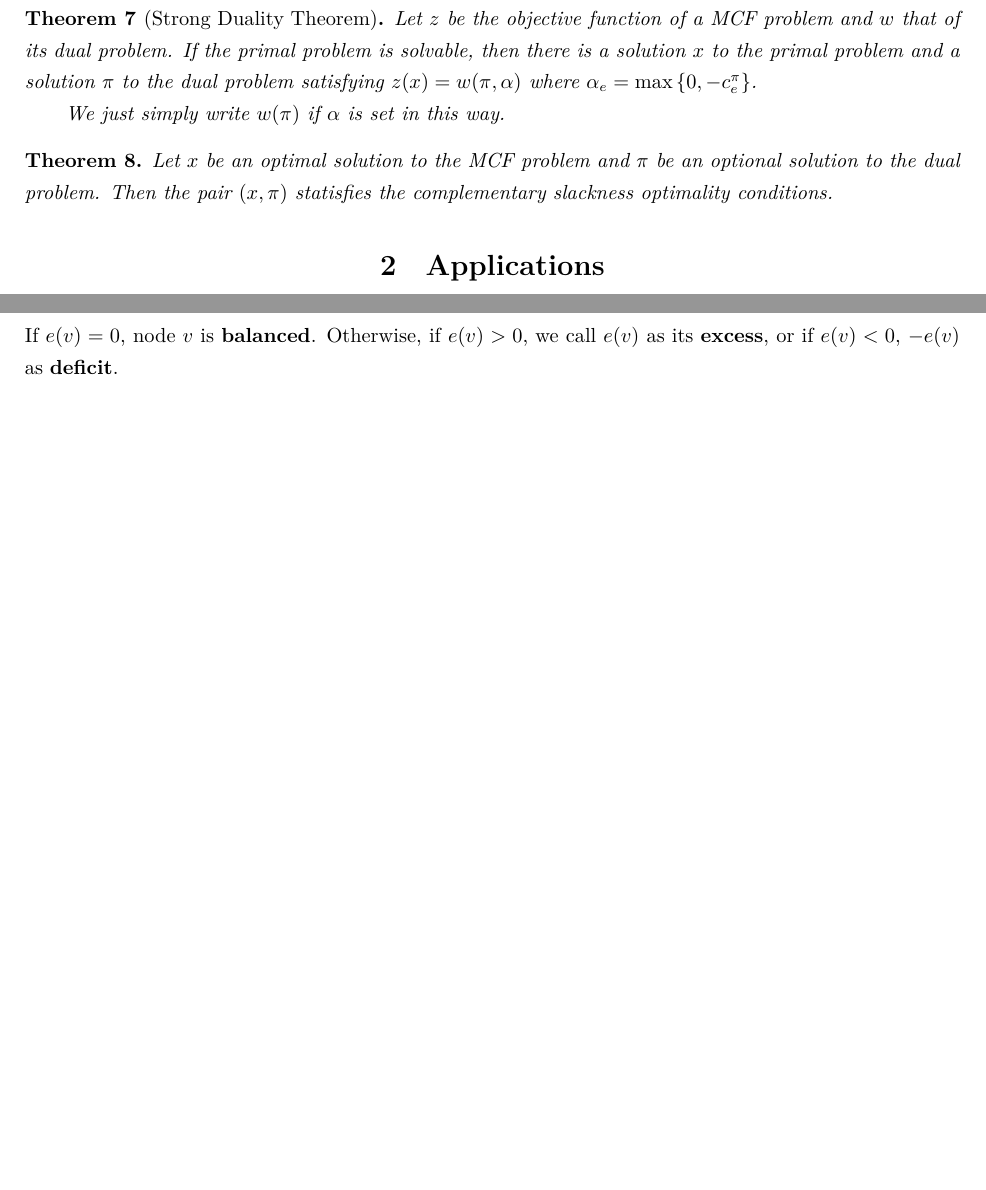
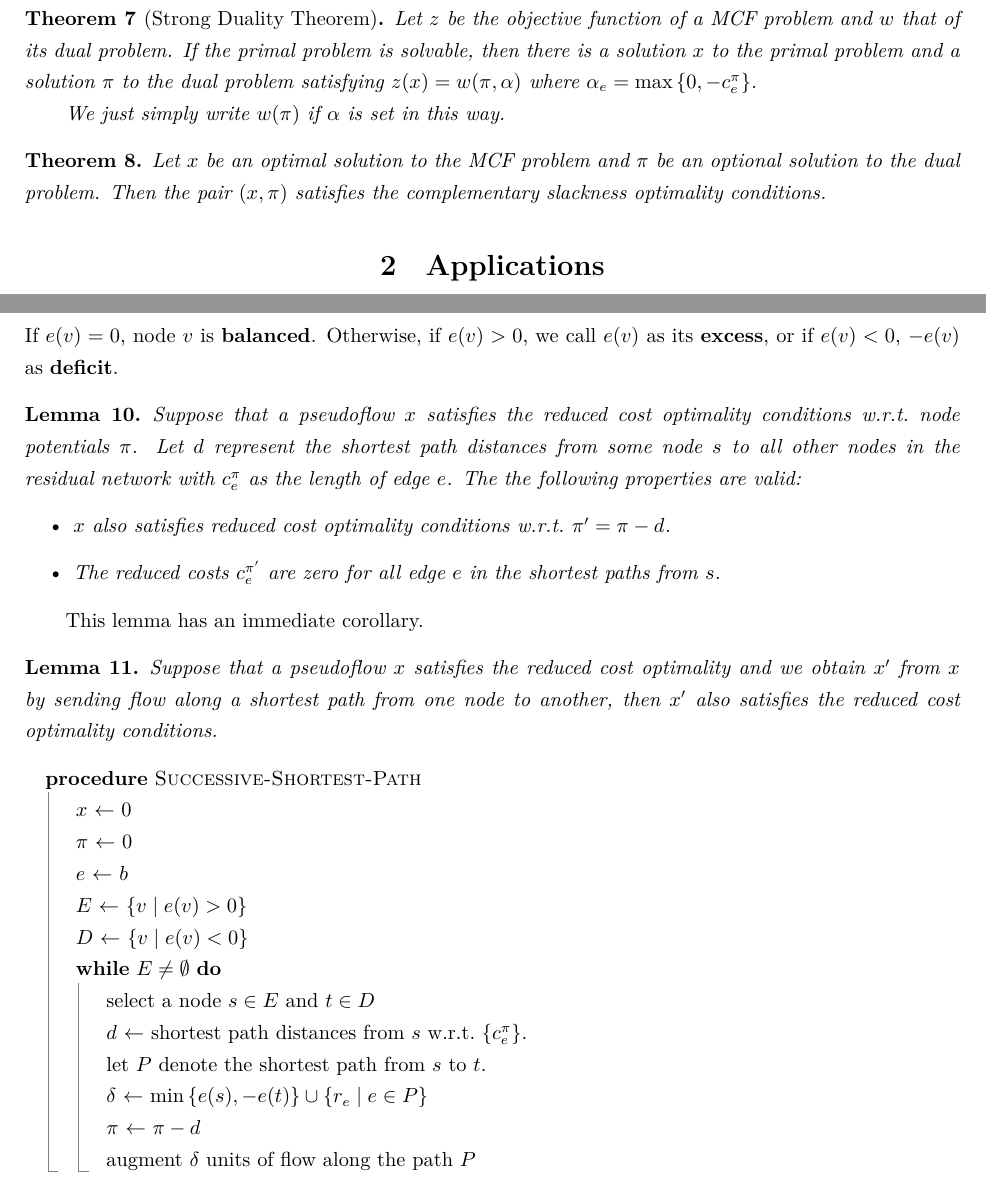
Before and after one commit to TimeExceed/mcf_notes, a LaTeX document (src/mcf.tex): two parts of pages 4 and 6 of 6, joined at a grey line, cut so that both start at the same text, the shorter picture padded with empty space. Compiled offline with XeLaTeX.

Commit message:
successive shortest path

```diff
--- a/src/mcf.tex
+++ b/src/mcf.tex
@@ -194,7 +194,7 @@ Then RCO theorem says, that cost difference between $i$ and $j$ is no more than
 
 \begin{theorem}
     Let $x$ be an optimal solution to the MCF problem and $\pi$ be an optional solution to the dual problem.
-    Then the pair $(x, \pi)$ statisfies the complementary slackness optimality conditions.
+    Then the pair $(x, \pi)$ satisfies the complementary slackness optimality conditions.
 \end{theorem}
 
 \section{Applications}
@@ -359,6 +359,42 @@ and sends flow from $s$ to $t$ along a shortest path in the residual network.
     or if $e(v)<0$, $-e(v)$ as \emph{deficit}.
 \end{definition}
 
+\begin{lemma}
+    Suppose that a pseudoflow $x$ satisfies the reduced cost optimality conditions w.r.t.\ node potentials $\pi$.
+    Let $d$ represent the shortest path distances from some node $s$ to all other nodes
+    in the residual network with $c^\pi_e$ as the length of edge $e$.
+    The the following properties are valid:
+    \begin{itemize}
+        \item $x$ also satisfies reduced cost optimality conditions w.r.t.\ $\pi'=\pi-d$.
+        \item The reduced costs $c^{\pi'}_e$ are zero for all edge $e$ in the shortest paths from $s$.
+    \end{itemize}
+\end{lemma}
+
+This lemma has an immediate corollary.
+
+\begin{lemma}
+    Suppose that a pseudoflow $x$ satisfies the reduced cost optimality
+    and we obtain $x'$ from $x$ by sending flow along a shortest path from one node to another,
+    then $x'$ also satisfies the reduced cost optimality conditions.
+\end{lemma}
+
+\begin{algorithmic}
+    \Procedure{Successive-Shortest-Path}{}
+        \State $x$ $\gets$ 0
+        \State $\pi$ $\gets$ 0
+        \State $e$ $\gets$ $b$
+        \State $E$ $\gets$ $\brace{v\mid e(v)>0}$
+        \State $D$ $\gets$ $\brace{v\mid e(v)<0}$
+        \While{$E\neq \emptyset$}
+            \State select a node $s\in E$ and $t\in D$
+            \State $d$ $\gets$ shortest path distances from $s$ w.r.t.\ $\brace{c^\pi_e}$.
+            \State let $P$ denote the shortest path from $s$ to $t$.
+            \State $\delta$ $\gets$ $\min\brace{e(s), -e(t)}\union\brace{r_e \mid e\in P}$
+            \State $\pi$ $\gets$ $\pi - d$
+            \State augment $\delta$ units of flow along the path $P$
+        \EndWhile
+    \EndProcedure
+\end{algorithmic}
 
 
 \end{document}
```
